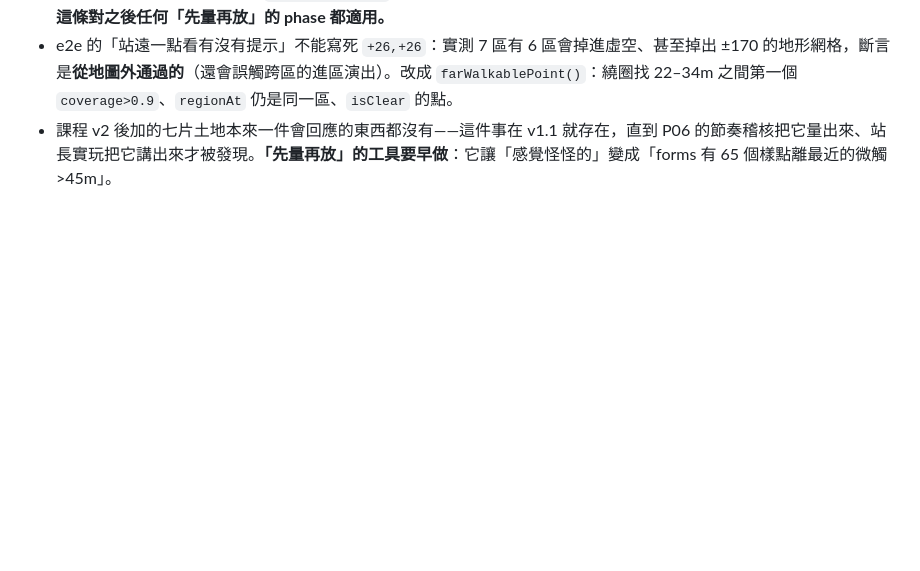
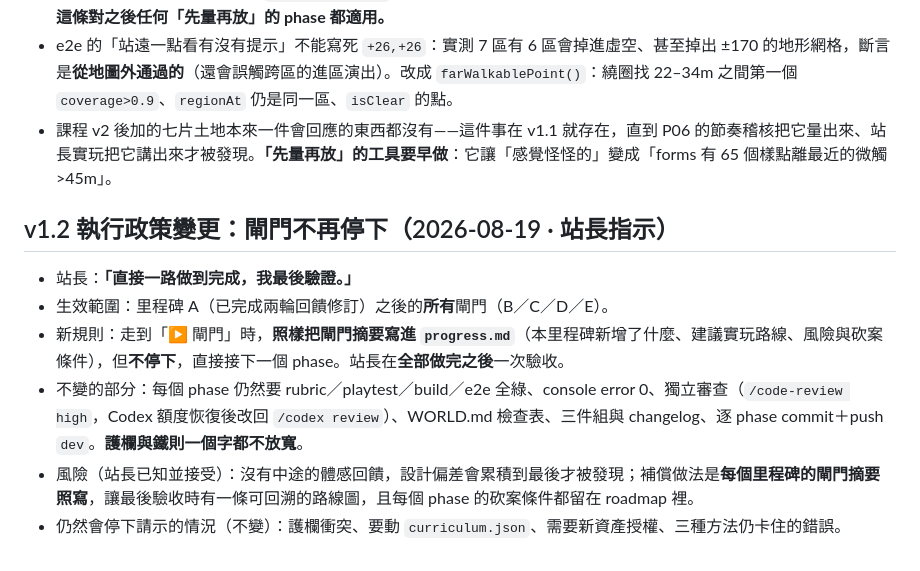
Before and after one commit to romanticamaj/promptasy, a Markdown page: docs/history/findings.md, the part around the change. Rendered like a GitHub page; blank space fills up the shorter version.

Commit message:
執行政策：閘門改為「寫摘要但不停下」（站長指示：一路做到完成、最後一次驗收）；護欄與逐 phase 驗證不變

```diff
--- a/docs/history/findings.md
+++ b/docs/history/findings.md
@@ -1891,3 +1891,12 @@ rubric 原本有一條「那一排石籤有自己的樣式」正是靠這幾塊
 - **「拿掉那批東西再蓋一次世界」不是有效的基準**：`handles` 同時餵給 `keepClear`，而程序化擺放 `place()` 每被退一次就多抽兩次亂數 → 少了 22 件器物，整片土地的道具佈局亂數流就位移（實測 forms／toolcraft／divergence／refinery／frugality 的 `props:*` 都不一樣）。等於在驗一個永遠不會出貨的佈局＝**假保證**。正解：對真的會出貨的世界驗，只把「它自己」那組碰撞體扣掉（`clearExceptSelf`，中心 <1m 都算自己——一件器物常由好幾塊組成，絞盤就登記三顆）。**這條對之後任何「先量再放」的 phase 都適用。**
 - e2e 的「站遠一點看有沒有提示」不能寫死 `+26,+26`：實測 7 區有 6 區會掉進虛空、甚至掉出 ±170 的地形網格，斷言是**從地圖外通過的**（還會誤觸跨區的進區演出）。改成 `farWalkablePoint()`：繞圈找 22–34m 之間第一個 `coverage>0.9`、`regionAt` 仍是同一區、`isClear` 的點。
 - 課程 v2 後加的七片土地本來一件會回應的東西都沒有——這件事在 v1.1 就存在，直到 P06 的節奏稽核把它量出來、站長實玩把它講出來才被發現。**「先量再放」的工具要早做**：它讓「感覺怪怪的」變成「forms 有 65 個樣點離最近的微觸 >45m」。
+
+## v1.2 執行政策變更：閘門不再停下（2026-08-19 · 站長指示）
+
+- 站長：**「直接一路做到完成，我最後驗證。」**
+- 生效範圍：里程碑 A（已完成兩輪回饋修訂）之後的**所有**閘門（B／C／D／E）。
+- 新規則：走到「▶ 閘門」時，**照樣把閘門摘要寫進 `progress.md`**（本里程碑新增了什麼、建議實玩路線、風險與砍案條件），但**不停下**，直接接下一個 phase。站長在**全部做完之後**一次驗收。
+- 不變的部分：每個 phase 仍然要 rubric／playtest／build／e2e 全綠、console error 0、獨立審查（`/code-review high`，Codex 額度恢復後改回 `/codex review`）、WORLD.md 檢查表、三件組與 changelog、逐 phase commit＋push `dev`。**護欄與鐵則一個字都不放寬**。
+- 風險（站長已知並接受）：沒有中途的體感回饋，設計偏差會累積到最後才被發現；補償做法是**每個里程碑的閘門摘要照寫**，讓最後驗收時有一條可回溯的路線圖，且每個 phase 的砍案條件都留在 roadmap 裡。
+- 仍然會停下請示的情況（不變）：護欄衝突、要動 `curriculum.json`、需要新資產授權、三種方法仍卡住的錯誤。
```
Also changed, not shown: docs/design/gameplay-roadmap.md (+6 -1 lines).
